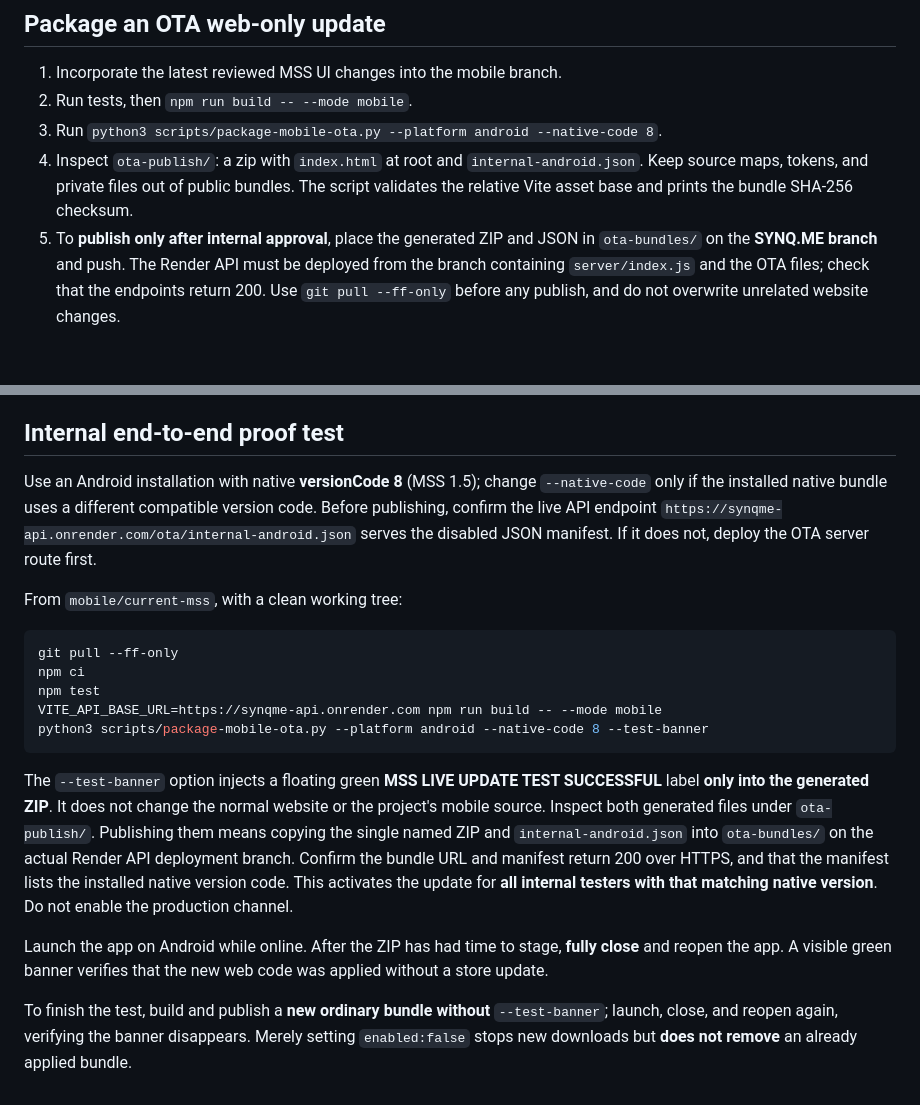
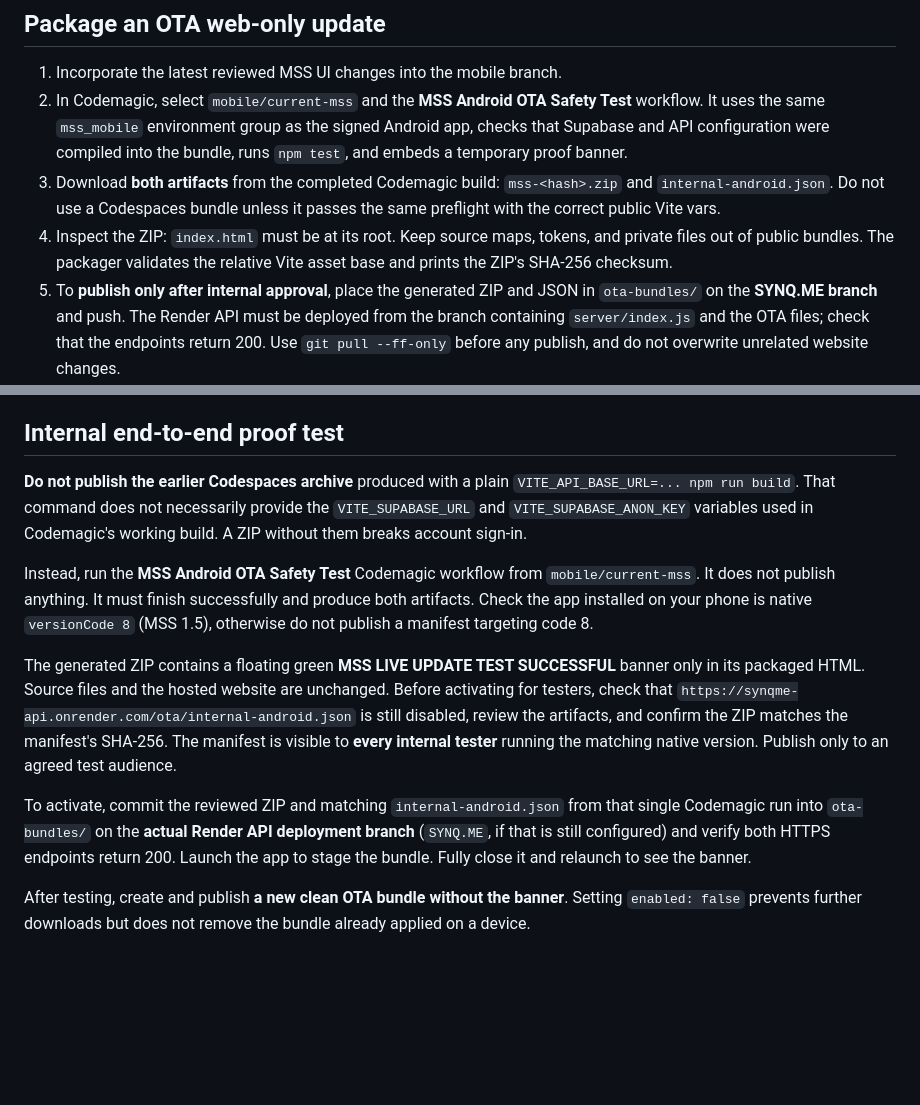
Before and after one commit to simonfrancis3000-source/mss, a Markdown page: docs/mobile-live-updates.md, 2 parts joined by grey strips. GitHub-like rendering; blank space fills up the shorter version.

Commit message:
Use protected Codemagic OTA workflow and block unconfigured Codespaces test ZIPs

````diff
--- a/docs/mobile-live-updates.md
+++ b/docs/mobile-live-updates.md
@@ -30,12 +30,16 @@ Android 1.5 adds WebView settings for the Cloudflare Turnstile login bridge. It
 ## Package an OTA web-only update
 
 1. Incorporate the latest reviewed MSS UI changes into the mobile branch.
-2. Run tests, then `npm run build -- --mode mobile`.
-3. Run `python3 scripts/package-mobile-ota.py --platform android --native-code 8`.
-4. Inspect `ota-publish/`: a zip with `index.html` at root and
-   `internal-android.json`. Keep source maps, tokens, and private files out of
-   public bundles. The script validates the relative Vite asset base and prints
-   the bundle SHA-256 checksum.
+2. In Codemagic, select `mobile/current-mss` and the **MSS Android OTA Safety Test**
+   workflow. It uses the same `mss_mobile` environment group as the signed
+   Android app, checks that Supabase and API configuration were compiled into
+   the bundle, runs `npm test`, and embeds a temporary proof banner.
+3. Download **both artifacts** from the completed Codemagic build:
+   `mss-<hash>.zip` and `internal-android.json`. Do not use a Codespaces
+   bundle unless it passes the same preflight with the correct public Vite vars.
+4. Inspect the ZIP: `index.html` must be at its root. Keep source maps, tokens,
+   and private files out of public bundles. The packager validates the relative
+   Vite asset base and prints the ZIP's SHA-256 checksum.
 5. To **publish only after internal approval**, place the generated ZIP and JSON
    in `ota-bundles/` on the **SYNQ.ME branch** and push. The Render API must be
    deployed from the branch containing `server/index.js` and the OTA files;
@@ -70,37 +74,31 @@ Blocked rolled-back IDs are skipped by the mobile update checker.
 
 ## Internal end-to-end proof test
 
-Use an Android installation with native **versionCode 8** (MSS 1.5); change
-`--native-code` only if the installed native bundle uses a different
-compatible version code. Before publishing, confirm the live API endpoint
-`https://synqme-api.onrender.com/ota/internal-android.json` serves the
-disabled JSON manifest. If it does not, deploy the OTA server route first.
+**Do not publish the earlier Codespaces archive** produced with a plain
+`VITE_API_BASE_URL=... npm run build`. That command does not necessarily
+provide the `VITE_SUPABASE_URL` and `VITE_SUPABASE_ANON_KEY` variables used
+in Codemagic's working build. A ZIP without them breaks account sign-in.
 
-From `mobile/current-mss`, with a clean working tree:
+Instead, run the **MSS Android OTA Safety Test** Codemagic workflow
+from `mobile/current-mss`. It does not publish anything. It must finish
+successfully and produce both artifacts. Check the app installed on your
+phone is native `versionCode 8` (MSS 1.5), otherwise do not publish a
+manifest targeting code 8.
 
-```bash
-git pull --ff-only
-npm ci
-npm test
-VITE_API_BASE_URL=https://synqme-api.onrender.com npm run build -- --mode mobile
-python3 scripts/package-mobile-ota.py --platform android --native-code 8 --test-banner
-```
+The generated ZIP contains a floating green **MSS LIVE UPDATE TEST SUCCESSFUL**
+banner only in its packaged HTML. Source files and the hosted website are
+unchanged. Before activating for testers, check that
+`https://synqme-api.onrender.com/ota/internal-android.json` is still disabled,
+review the artifacts, and confirm the ZIP matches the manifest's SHA-256.
+The manifest is visible to **every internal tester** running the matching
+native version. Publish only to an agreed test audience.
 
-The `--test-banner` option injects a floating green **MSS LIVE UPDATE TEST
-SUCCESSFUL** label **only into the generated ZIP**. It does not change the
-normal website or the project's mobile source. Inspect both generated files
-under `ota-publish/`. Publishing them means copying the single named ZIP
-and `internal-android.json` into `ota-bundles/` on the actual Render API
-deployment branch. Confirm the bundle URL and manifest return 200 over HTTPS,
-and that the manifest lists the installed native version code. This activates
-the update for **all internal testers with that matching native version**.
-Do not enable the production channel.
+To activate, commit the reviewed ZIP and matching `internal-android.json`
+from that single Codemagic run into `ota-bundles/` on the **actual Render
+API deployment branch** (`SYNQ.ME`, if that is still configured) and verify
+both HTTPS endpoints return 200. Launch the app to stage the bundle. Fully
+close it and relaunch to see the banner.
 
-Launch the app on Android while online. After the ZIP has had time to stage,
-**fully close** and reopen the app. A visible green banner verifies that the
-new web code was applied without a store update.
-
-To finish the test, build and publish a **new ordinary bundle without**
-`--test-banner`; launch, close, and reopen again, verifying the banner
-disappears. Merely setting `enabled:false` stops new downloads but
-**does not remove** an already applied bundle.
+After testing, create and publish **a new clean OTA bundle without the
+banner**. Setting `enabled: false` prevents further downloads but does not
+remove the bundle already applied on a device.
````
